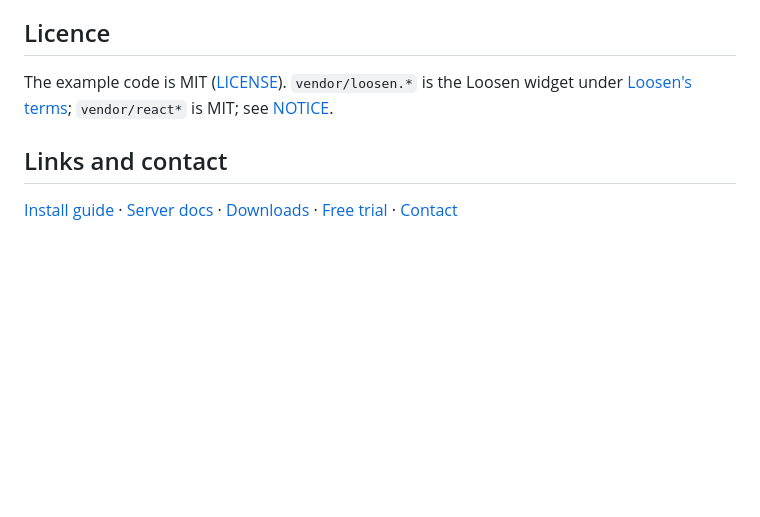
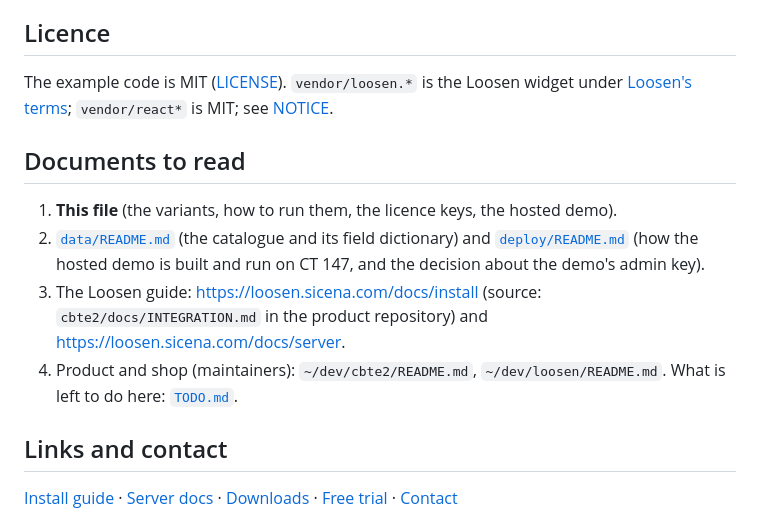
Before and after one commit to sicena-com/loosen-examples, a Markdown page: README.md, the part around the change. GitHub-like rendering; blank space fills up the shorter version.

Commit message:
README: documents to read; TODO.md with pending items and decisions
Co-Authored-By: Claude Sonnet 5.5 <noreply@anthropic.com>
Claude-Session: https://claude.ai/code/session_01HH1Y4BKdeo4W2JQYwWHqnw

```diff
--- a/README.md
+++ b/README.md
@@ -188,6 +188,13 @@ Found while building these examples. Items 1 and 2 are fixed in the guide (and i
 
 The example code is MIT ([LICENSE](LICENSE)). `vendor/loosen.*` is the Loosen widget under [Loosen's terms](https://loosen.sicena.com/terms); `vendor/react*` is MIT; see [NOTICE](NOTICE).
 
+## Documents to read
+
+1. **This file** (the variants, how to run them, the licence keys, the hosted demo).
+2. [`data/README.md`](data/README.md) (the catalogue and its field dictionary) and [`deploy/README.md`](deploy/README.md) (how the hosted demo is built and run on CT 147, and the decision about the demo's admin key).
+3. The Loosen guide: <https://loosen.sicena.com/docs/install> (source: `cbte2/docs/INTEGRATION.md` in the product repository) and <https://loosen.sicena.com/docs/server>.
+4. Product and shop (maintainers): `~/dev/cbte2/README.md`, `~/dev/loosen/README.md`. What is left to do here: [`TODO.md`](TODO.md).
+
 ## Links and contact
 
 [Install guide](https://loosen.sicena.com/docs/install) · [Server docs](https://loosen.sicena.com/docs/server) · [Downloads](https://loosen.sicena.com/downloads) · [Free trial](https://loosen.sicena.com/trial) · [Contact](https://loosen.sicena.com/contact)
```
Also changed, not shown: TODO.md (added, +14 -0 lines).
